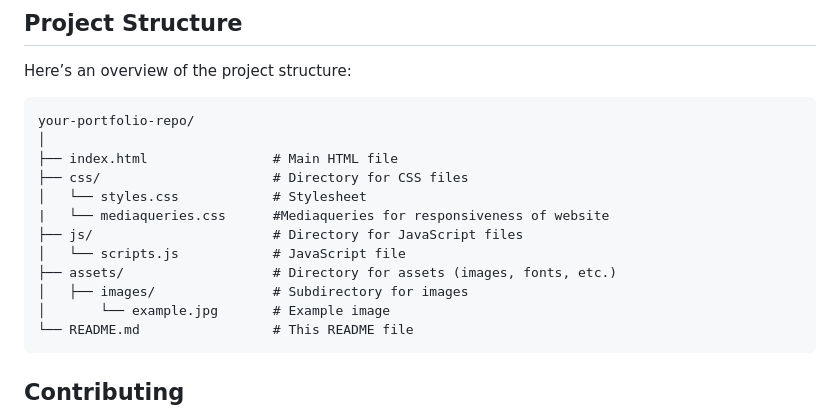
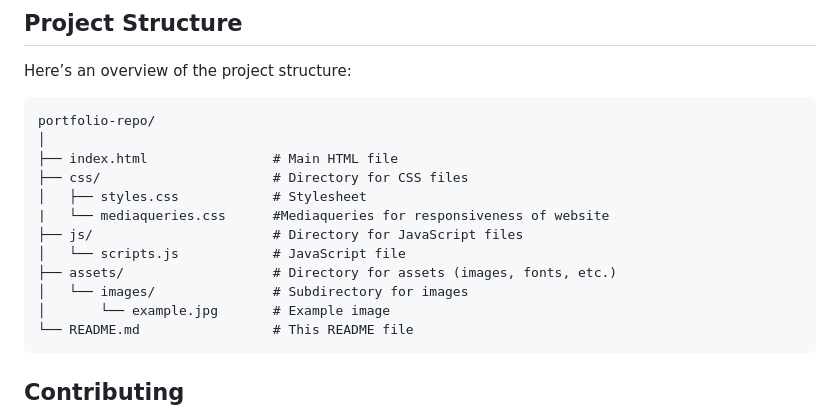
Before and after one commit to Akanshu-stark/Abhiraj.v1, a Markdown page: README.md, the part around the change. GitHub-like rendering.

````diff
--- a/README.md
+++ b/README.md
@@ -73,16 +73,16 @@ To view or work on this portfolio website locally, follow these steps:
 Here’s an overview of the project structure:
 
 ```
-your-portfolio-repo/
+portfolio-repo/
 │
 ├── index.html                # Main HTML file
 ├── css/                      # Directory for CSS files
-│   └── styles.css            # Stylesheet
+│   ├── styles.css            # Stylesheet
 |   └── mediaqueries.css      #Mediaqueries for responsiveness of website
 ├── js/                       # Directory for JavaScript files
 │   └── scripts.js            # JavaScript file
 ├── assets/                   # Directory for assets (images, fonts, etc.)
-│   ├── images/               # Subdirectory for images
+│   └── images/               # Subdirectory for images
 │       └── example.jpg       # Example image
 └── README.md                 # This README file
 ```
````
